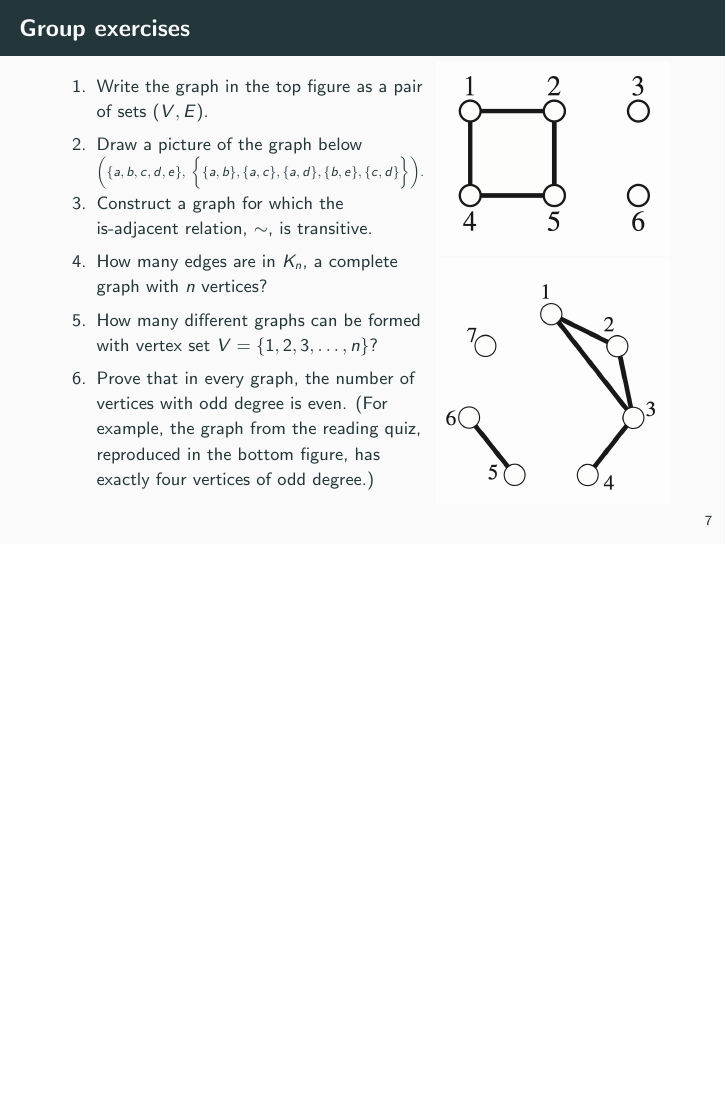
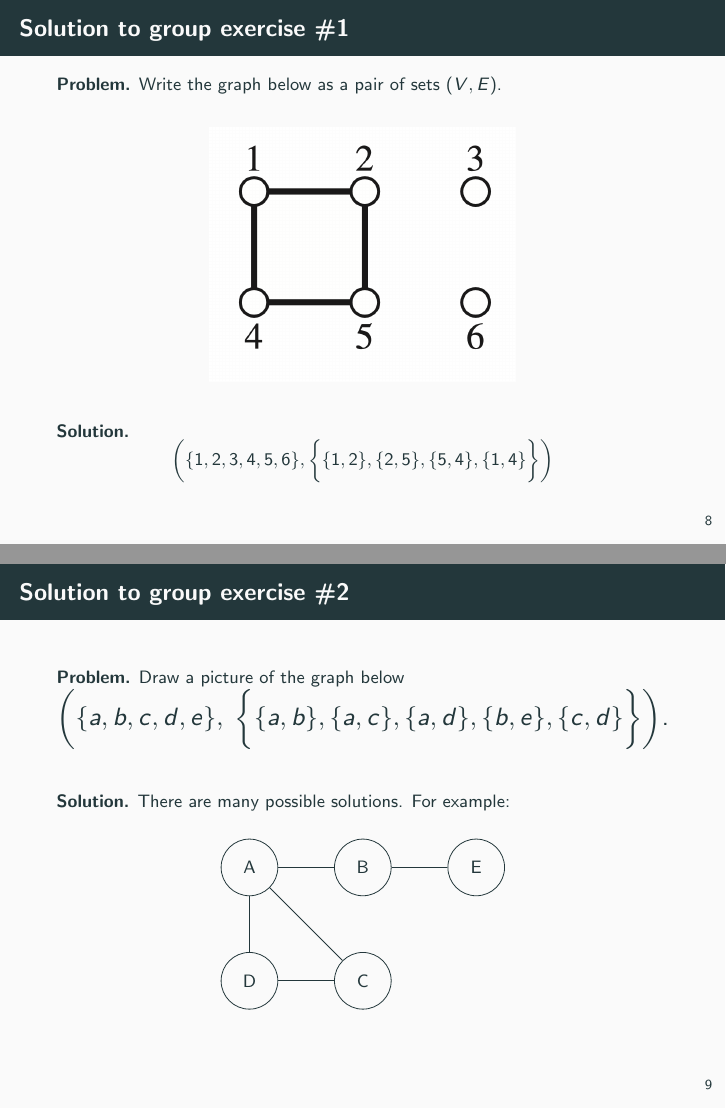
Before and after one commit to gjshort/csci246_spring2025, LaTeX slides (slides/04_09_fundamentals_of_graph_theory/slides.tex): page 15 of 15 before the commit and pages 16 and 17 of 21 after it, the two joined at a grey line, the shorter picture padded with empty space. The pictures show the PDF file slides/04_09_fundamentals_of_graph_theory/slides.pdf that the author committed with the source.

Commit message:
add solutions to group exercises for fundamentals of graph theory

```diff
--- a/slides/04_09_fundamentals_of_graph_theory/slides.tex
+++ b/slides/04_09_fundamentals_of_graph_theory/slides.tex
@@ -284,3 +284,180 @@ zeke.baumann: 15 \\\end{column}
 
 
 
+\begin{frame}{Solution to group exercise \#1}
+\small
+\textbf{Problem.} Write the graph below as a pair of sets $(V, E)$.
+\vfill
+\begin{center}
+    \includegraphics[width=.5\textwidth]{images/simple_graph_2} %
+\end{center}
+
+\vfill
+
+\textbf{Solution.}
+\[ \bigg( \set{1,2,3,4,5,6}, \bigg\{ \set{1,2}, \set{2,5}, \set{5,4}, \set{1,4} \bigg\} \bigg) \]
+
+\end{frame}
+
+
+
+\begin{frame}{Solution to group exercise \#2}
+\small
+\textbf{Problem.} Draw a picture of the graph below
+	  \resizebox{\linewidth}{!}{$
+	   \bigg( \set{a,b,c,d,e}, \; \bigg\{  \set{a,b}, \set{a,c}, \set{a,d}, \set{b,e}, \set{c,d} \bigg\} \bigg)
+	$.}
+
+\vfill
+
+\textbf{Solution.} There are many possible solutions.  For example:
+
+\begin{center}
+\begin{tikzpicture}[every node/.style={circle, draw, minimum size=1cm}, node distance=2cm]
+    \node (A) {A};
+    \node (B) [right of=A] {B};
+    \node (C) [below of=B] {C};
+    \node (D) [left of=C] {D};
+    \node (E) [right of=B] {E};
+
+    % Edges
+    \draw (A) -- (B);
+    \draw (A) -- (C);
+    \draw (A) -- (D);
+    \draw (B) -- (E);
+    \draw (C) -- (D);
+\end{tikzpicture}
+
+\end{center}
+\end{frame}
+
+
+\begin{frame}{Solution to group exercise \#3}
+\small
+\textbf{Problem.} Construct a graph for which the is-adjacent relation, $\sim$, is transitive.
+
+\vfill
+
+\textbf{Solution.} There are many possible solutions.  For example:
+
+\begin{minipage}{0.3\textwidth}
+\vspace{.2cm}
+\centering
+This \\[1ex]
+\begin{tikzpicture}[every node/.style={circle, draw, minimum size=0.8cm}, node distance=1.5cm]
+    \node (A) {A};
+    \node (B) [below of=A] {B};
+    \node (C) [below of=B] {C};
+
+    \draw (A) -- (B);
+    \draw (B) -- (C);
+    \draw (A) to[bend right=45]  (C);
+\end{tikzpicture}
+\end{minipage}
+\hfill
+\begin{minipage}{0.3\textwidth}
+Or this \\[1ex]
+\vspace{.2cm}
+\centering
+\begin{tikzpicture}[every node/.style={circle, draw, minimum size=0.8cm}, node distance=1.5cm]
+    \node (A) {A};
+    \node (B) [below of=A] {B};
+    \node (C) [below of=B] {C};
+    \node (D) [right of=B] {D};
+
+    \draw (A) -- (B);
+    \draw (B) -- (C);
+    \draw (A) to[bend right=45]  (C);
+\end{tikzpicture}
+\end{minipage}
+\hfill
+\begin{minipage}{0.3\textwidth}
+But not this \\[1ex]
+\centering
+\begin{tikzpicture}[every node/.style={circle, draw, minimum size=0.8cm}, node distance=1.5cm]
+    \node (A) {A};
+    \node (B) [below of=A] {B};
+    \node (C) [below of=B] {C};
+    \node (D) [right of=B] {D};
+
+    \draw (A) -- (B);
+    \draw (B) -- (C);
+    \draw (A) to[bend right=45]  (C);
+    \draw (B) -- (D);
+\end{tikzpicture}
+\end{minipage}
+
+\end{frame}
+
+
+\begin{frame}{Solution to group exercise \#4}
+\footnotesize
+\textbf{Problem.} How many edges are in $K_n$, a complete graph with $n$ vertices?
+
+\vfill
+\begin{minipage}{0.4\textwidth}
+\textbf{Example.} $K_5$ is shown to the right.
+\end{minipage} %
+\hfill
+\begin{minipage}{0.55\textwidth}
+\begin{figure}
+\includegraphics[width=.3\linewidth]{images/complete_graph.png}
+\end{figure}
+\end{minipage}
+
+\vfill
+
+\textbf{Solution.} In a complete graph, all pairs of vertices are adjacent.  Since there are $\binom{n}{2} = \frac{n(n-1)}{2}$ ways to choose pairs of $n$ vertices, there must be $\binom{n}{2} = \frac{n(n-1)}{2}$ edges.
+
+\vfill
+
+\textbf{Alternate Solution (From A Student).} We can use Theorem 47.5, which says
+%
+\begin{align}
+\sum_{v \in V} d(v) = 2 |E|.
+\label{eqn:sum_of_degrees_gives_twice_the_edges}
+\end{align}
+
+In a complete graph, $d(v) = n-1$ for all vertices $v \in V$, since each vertex must be adjacent to all other vertices. Since there are $n$ vertices all together, we have
+
+\[ \sum_{v \in V} d(v) = \sum_{v \in V} (n-1) = |V| (n-1) =  n(n-1)  \]
+
+Substituting this into \Eqref{eqn:sum_of_degrees_gives_twice_the_edges} and solving for $|E|$ yields the solution:
+\[ |E| =   \frac{n(n-1)}{2}.\]
+
+
+\end{frame}
+
+
+\begin{frame}{Solution to group exercise \#5 (Slide 1/2)}
+\footnotesize
+\textbf{Problem.} Prove that in every graph, the number of vertices with odd degree is even.
+
+\vfill
+\textbf{Remark.} If you'd like some motivation for this problem, check out Section 7.1 (pp.125-129) of \href{https://file.fouladi.ir/courses/discmath/books/Springer.Verlag.Discrete.Mathematics.Elementary.and.Beyond.ebook-TLFeBOOK.pdf}{\underline{\textcolor{blue}{the book by L\'aszl\'o Lov\'asz and others}}}.  It's a really fun read!
+
+\vfill
+
+\textbf{Solution} (by L\'aszl\'o Lov\'asz).  One way of proving the theorem is to build up the graph one edge at a time, and observe how the parities of the degrees change. An example is shown in Figure 7.4. We start with a graph with no edge, in which every degree is 0, and so the number of nodes with odd degree is 0, which is an even number.
+
+\begin{figure}
+\includegraphics[width=.4\linewidth]{images/number_of_nodes_with_odd_degree_is_even.png}
+\caption{Building up a graph one edge at a time. Black circles mark nodes of even degree.}
+\end{figure}
+
+\hfill (See next slide for more.)
+
+\end{frame}
+
+
+\begin{frame}{Solution to group exercise \#5 (Slide 2/2)}
+\footnotesize
+
+\begin{figure}
+\includegraphics[width=.4\linewidth]{images/number_of_nodes_with_odd_degree_is_even.png}
+\end{figure}
+
+\vspace{-.2cm}
+
+Now if we connect two nodes by a new edge, we change the parity of the degrees at these nodes. In particular,
+\begin{itemize}
@@ -287 +467,7 @@ zeke.baumann: 15 \\\end{column}
+\end{itemize}
+
+Thus if the number of nodes with odd degree was even before adding the new edge, it remained even after this step. This proves the theorem. (Note that this is a proof by induction on the number of edges.)
+
+\end{frame}
+
 \end{document}
```
Also changed, not shown: slides/04_09_fundamentals_of_graph_theory/images/complete_graph.png (added), slides/04_09_fundamentals_of_graph_theory/images/number_of_nodes_with_odd_degree_is_even.png (added), slides/04_09_fundamentals_of_graph_theory/slides.pdf, slides/04_09_fundamentals_of_graph_theory/slides.tex (3 more changed lines).
